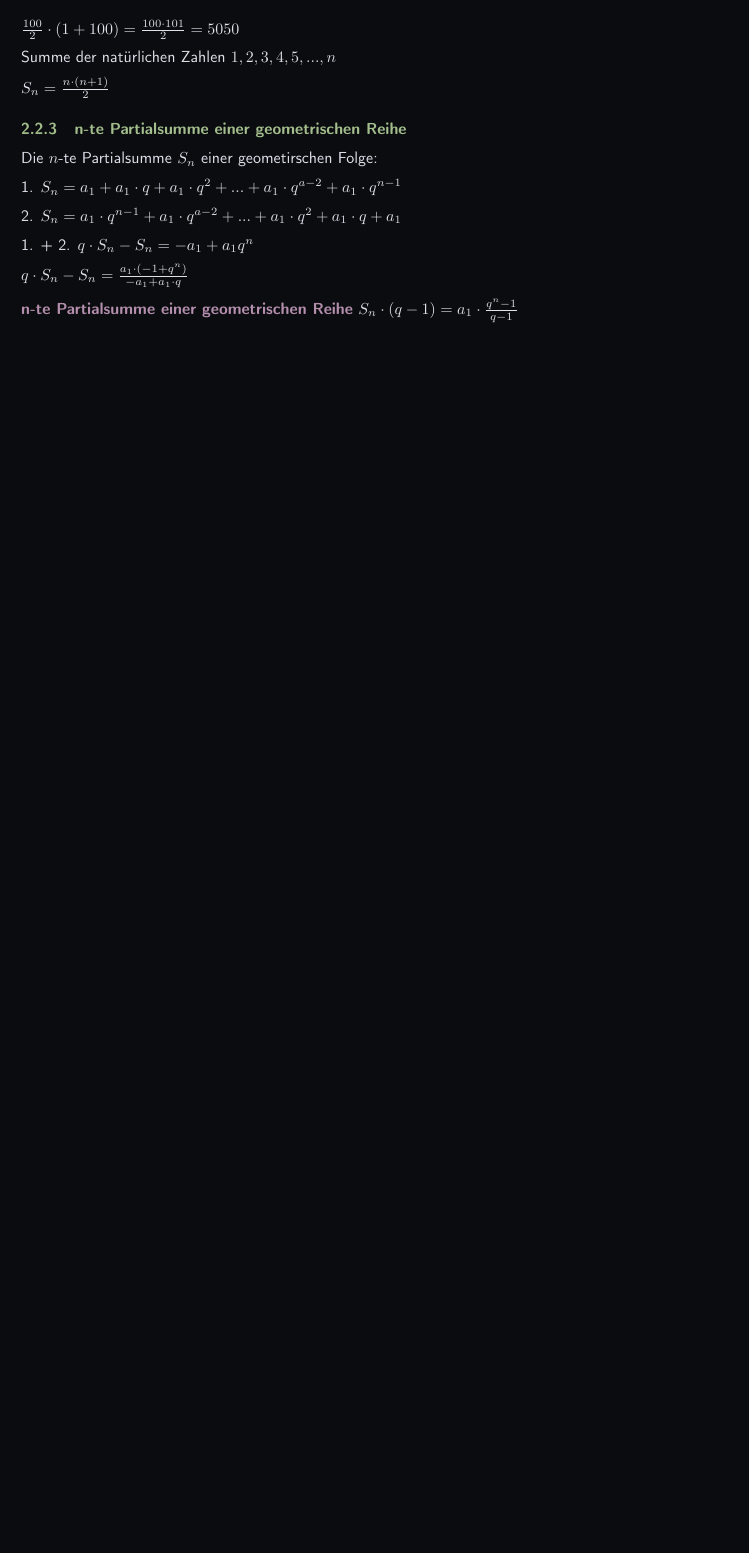
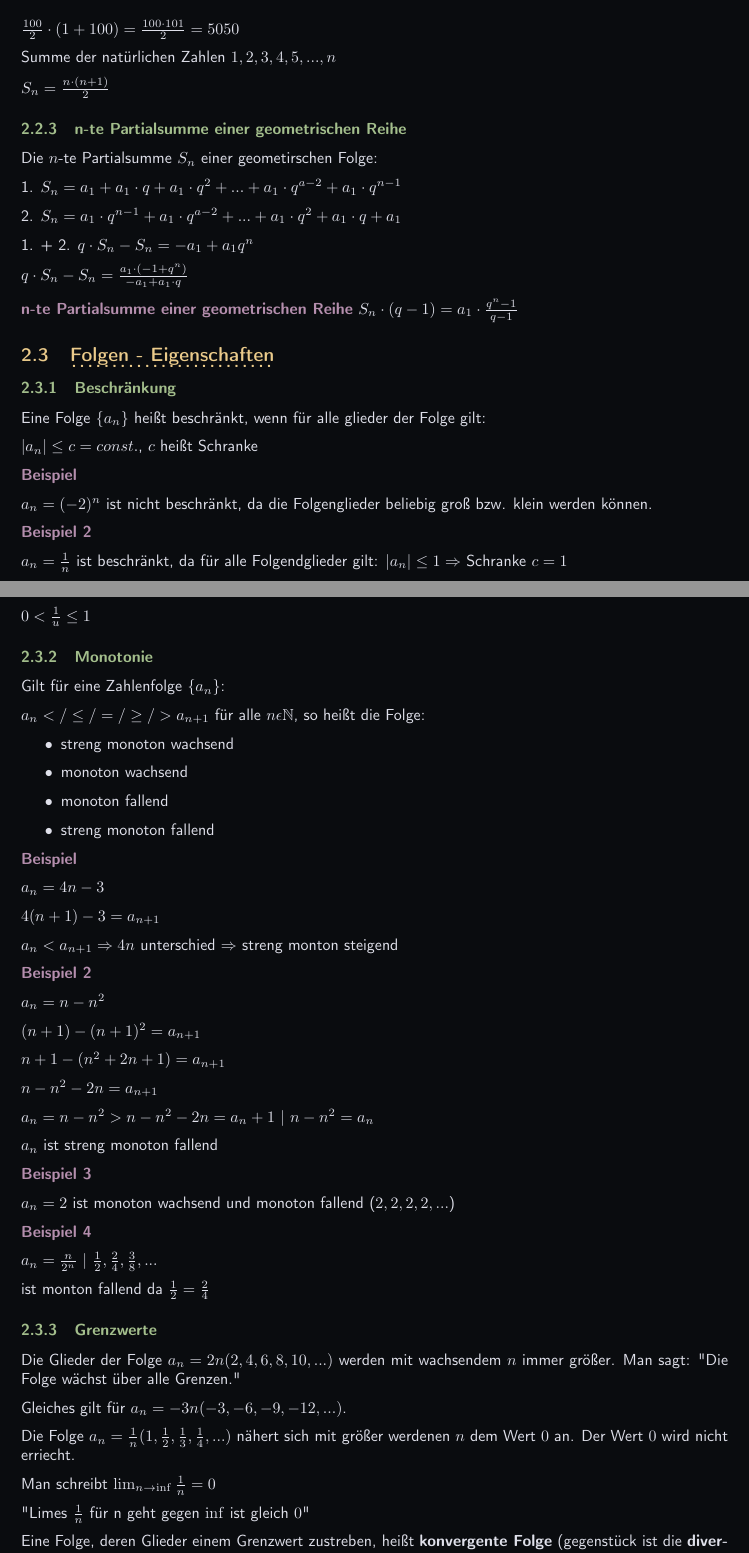
Before and after one commit to OfflineBot/dski-analysis, a LaTeX document (analysis.tex, which reads src/folgen_reihen/definition.tex): part of page 6 of 6 before the commit and two parts of pages 6 and 7 of 8 after it, the two joined at a grey line, cut so that both start at the same text, the shorter picture padded with empty space. Compiled offline with pdfLaTeX.

Commit message:
grenzwerte

```diff
--- a/src/folgen_reihen/definition.tex
+++ b/src/folgen_reihen/definition.tex
@@ -106,3 +106,80 @@ Die $n$-te Partialsumme $S_n$ einer geometirschen Folge:
 $q \cdot S_n - S_n = \frac{a_1 \cdot (-1 + q^n)}{-a_1 + a_1 \cdot q}$
 
 \point{n-te Partialsumme einer geometrischen Reihe} $S_n \cdot (q - 1) = a_1 \cdot \frac{q^n - 1}{q - 1}$
+
+
+\subsection{Folgen - Eigenschaften}
+
+\subsubsection{Beschränkung}
+Eine Folge $\{a_n\}$ heißt beschränkt, wenn für alle glieder der Folge gilt:
+
+$|a_n| \leq c = const.$, $c$ heißt Schranke
+
+\point{Beispiel}
+
+$a_n = (-2)^n$ ist nicht beschränkt, da die Folgenglieder beliebig groß bzw. klein werden können.
+
+\point{Beispiel 2}
+
+$a_n = \frac{1}{n}$ ist beschränkt, da für alle Folgendglieder gilt: $|a_n| \leq 1 \Rightarrow$ Schranke $c = 1$
+
+$0 < \frac{1}{u} \leq 1$
+
+
+\subsubsection{Monotonie}
+Gilt für eine Zahlenfolge $\{a_n\}$:
+
+$a_n < / \leq / = / \geq / > a_{n+1}$ für alle $n\epsilon\mathbb{N}$, so heißt die Folge:
+\begin{itemize}
+    \item streng monoton wachsend
+    \item monoton wachsend
+    \item monoton fallend
+    \item streng monoton fallend
+\end{itemize}
+
+\point{Beispiel}
+
+$a_n = 4n-3$
+
+$4(n + 1)-3 = a_{n+1}$
+
+$a_n < a_{n+1} \Rightarrow 4n$ unterschied $\Rightarrow$ streng monton steigend
+
+\point{Beispiel 2}
+
+$a_n = n - n^2$
+
+$(n + 1) - (n + 1)^2 = a_{n+1}$
+
+$n + 1 - (n^2 + 2n + 1) = a_{n+1}$
+
+$n - n^2 - 2n = a_{n+1}$
+
+$a_n = n - n^2 > n-n^2 - 2n = a_n + 1$ | $n - n^2 = a_n$
+
+$a_n$ ist streng monoton fallend
+
+\point{Beispiel 3}
+
+$a_n = 2$ ist monoton wachsend und monoton fallend ($2, 2, 2, 2, ...$)
+
+\point{Beispiel 4}
+
+$a_n = \frac{n}{2^n}$  | $\frac{1}{2}, \frac{2}{4}, \frac{3}{8}, ...$
+
+ist monton fallend da $\frac{1}{2} = \frac{2}{4}$
+
+
+\subsubsection{Grenzwerte}
+
+Die Glieder der Folge $a_n = 2n (2, 4, 6, 8, 10, ...)$  werden mit wachsendem $n$ immer größer. Man sagt: "Die Folge wächst über alle Grenzen."
+
+Gleiches gilt für $a_n = -3n (-3, -6, -9, -12, ...)$.
+
+Die Folge $a_n = \frac{1}{n} (1, \frac{1}{2}, \frac{1}{3}, \frac{1}{4}, ...)$ nähert sich mit größer werdenen $n$ dem Wert $0$ an. Der Wert $0$ wird nicht erriecht.
+
+Man schreibt $\lim_{n\rightarrow \inf}\frac{1}{n} = 0$
+
+"Limes $\frac{1}{n}$ für n geht gegen $\inf$ ist gleich $0$"
+
+Eine Folge, deren Glieder einem Grenzwert zustreben, heißt \textbf{konvergente Folge} (gegenstück ist die \textbf{divergente Folge}).
```
Also changed, not shown: analysis.pdf, src/folgen_reihen/definition.tex (20 more changed lines).
